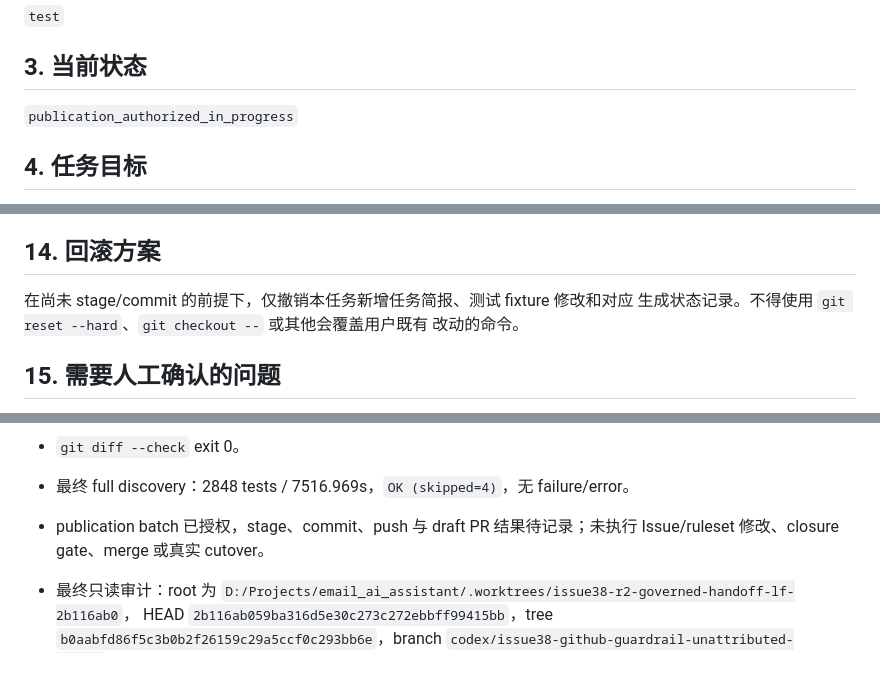
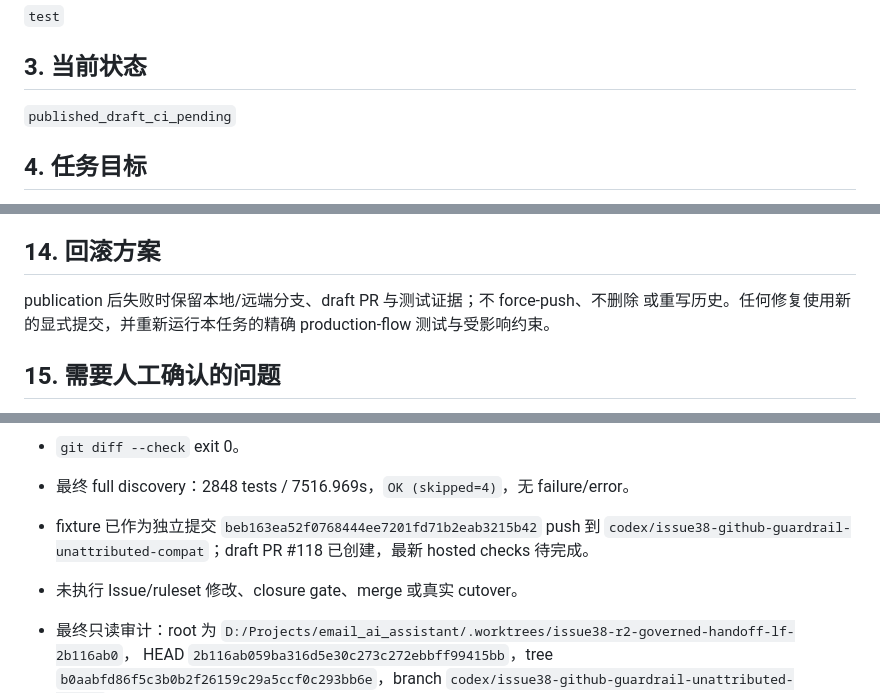
Before and after one commit to Toby0918/email-ai-assistant, a Markdown page: docs/operations/issue39_lf_independent_synthetic_commit_fixture_task_brief.md, 3 parts joined by grey strips. GitHub-like rendering; blank space fills up the shorter version.

```diff
--- a/docs/operations/issue39_lf_independent_synthetic_commit_fixture_task_brief.md
+++ b/docs/operations/issue39_lf_independent_synthetic_commit_fixture_task_brief.md
@@ -18,7 +18,7 @@ Issue 39 Windows production-flow synthetic commit fixture 的 LF 无关修复。
 
 ## 3. 当前状态
 
-`publication_authorized_in_progress`
+`published_draft_ci_pending`
 
 ## 4. 任务目标
 
@@ -136,9 +136,9 @@ Issue 39 Windows production-flow synthetic commit fixture 的 LF 无关修复。
 
 ## 14. 回滚方案
 
-在尚未 stage/commit 的前提下，仅撤销本任务新增任务简报、测试 fixture 修改和对应
-生成状态记录。不得使用 `git reset --hard`、`git checkout --` 或其他会覆盖用户既有
-改动的命令。
+publication 后失败时保留本地/远端分支、draft PR 与测试证据；不 force-push、不删除
+或重写历史。任何修复使用新的显式提交，并重新运行本任务的精确 production-flow
+测试与受影响约束。
 
 ## 15. 需要人工确认的问题
 
@@ -202,8 +202,10 @@ pre-publication preflight 通过后授权把本任务作为同一精确 publicat
 - `git diff --check` exit 0。
 - 最终 full discovery：2848 tests / 7516.969s，`OK (skipped=4)`，无
   failure/error。
-- publication batch 已授权，stage、commit、push 与 draft PR 结果待记录；未执行
-  Issue/ruleset 修改、closure gate、merge 或真实 cutover。
+- fixture 已作为独立提交 `beb163ea52f0768444ee7201fd71b2eab3215b42` push 到
+  `codex/issue38-github-guardrail-unattributed-compat`；draft PR #118 已创建，最新
+  hosted checks 待完成。
+- 未执行 Issue/ruleset 修改、closure gate、merge 或真实 cutover。
 
 - 最终只读审计：root 为
   `D:/Projects/email_ai_assistant/.worktrees/issue38-r2-governed-handoff-lf-2b116ab0`，
```
Also changed, not shown: docs/operations/r2_github_guardrail_unattributed_approval_compatibility_task_brief.md (+10 -6 lines).
